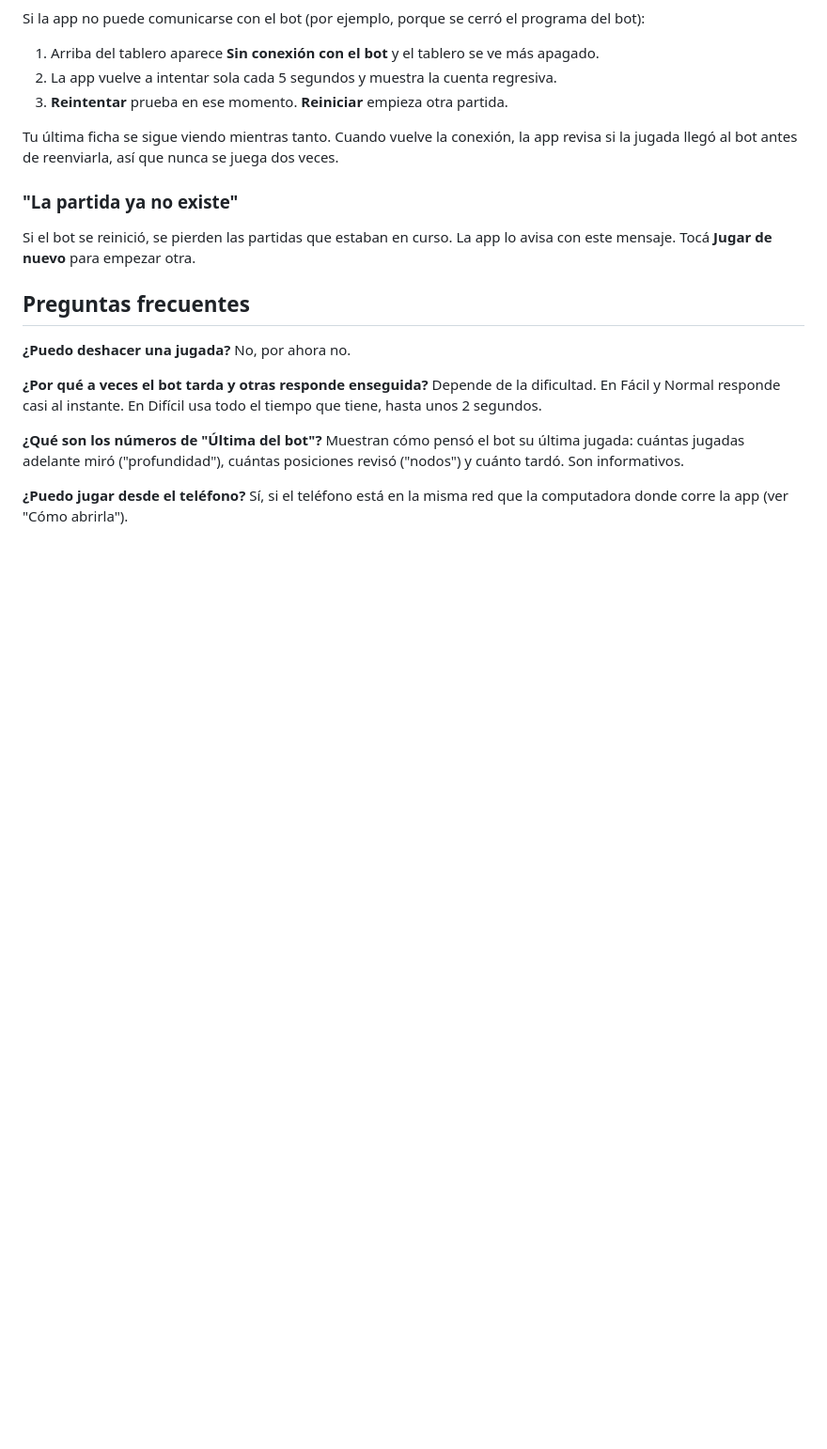
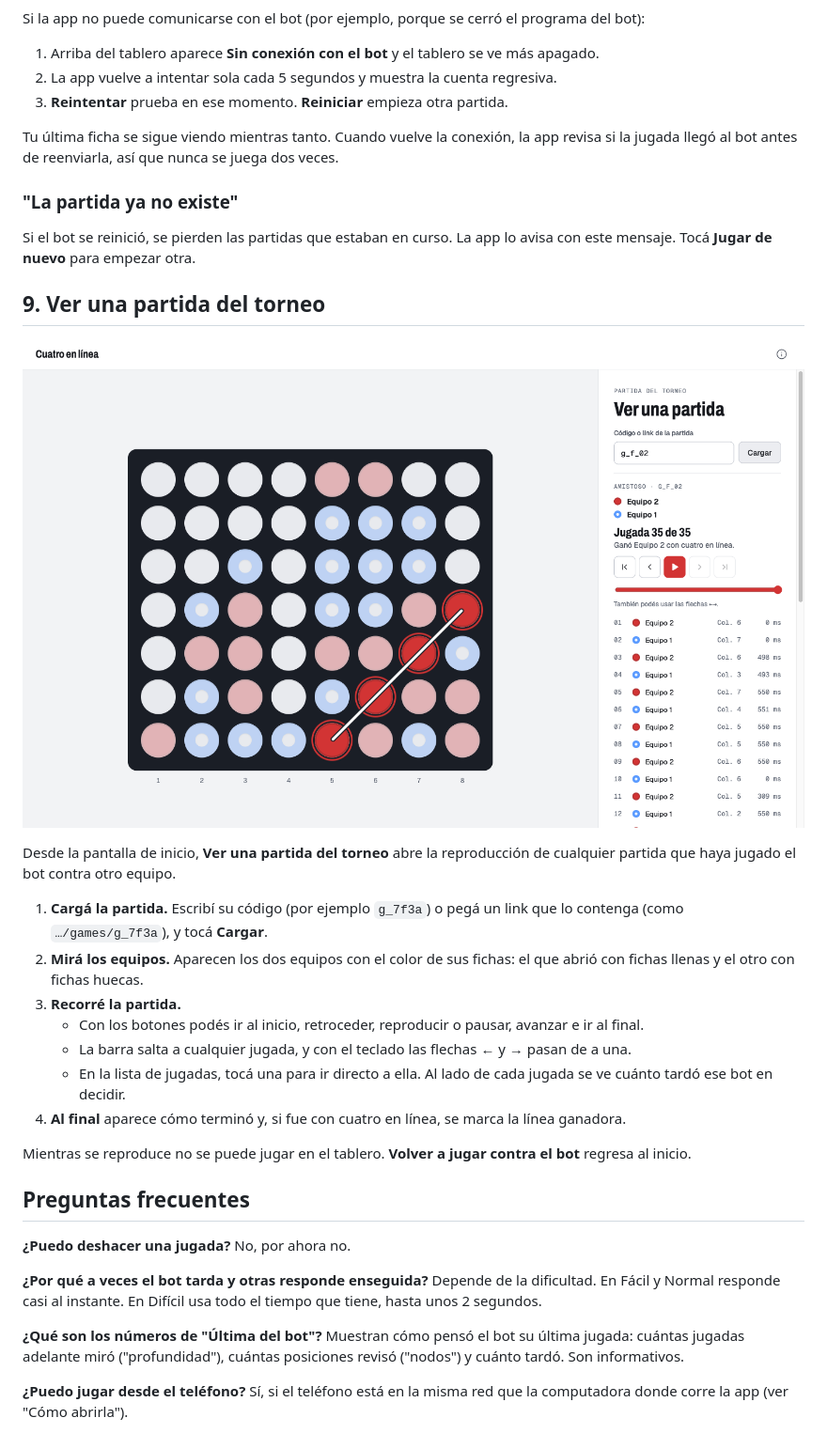
Before and after one commit to mmontiniyumpii/free-fall, a Markdown page: docs/MANUAL.md, the part around the change. Shown at 94% size. Drawn GitHub-style; pictures changed too: docs/capturas/09-reproduccion.png (added); blank space fills up the shorter version.

Commit message:
docs: agrega al manual cómo ver una partida del torneo

```diff
--- a/docs/MANUAL.md
+++ b/docs/MANUAL.md
@@ -125,6 +125,22 @@ Tu última ficha se sigue viendo mientras tanto. Cuando vuelve la conexión, la
 
 Si el bot se reinició, se pierden las partidas que estaban en curso. La app lo avisa con este mensaje. Tocá **Jugar de nuevo** para empezar otra.
 
+## 9. Ver una partida del torneo
+
+![Reproducción de una partida del torneo](capturas/09-reproduccion.png)
+
+Desde la pantalla de inicio, **Ver una partida del torneo** abre la reproducción de cualquier partida que haya jugado el bot contra otro equipo.
+
+1. **Cargá la partida.** Escribí su código (por ejemplo `g_7f3a`) o pegá un link que lo contenga (como `…/games/g_7f3a`), y tocá **Cargar**.
+2. **Mirá los equipos.** Aparecen los dos equipos con el color de sus fichas: el que abrió con fichas llenas y el otro con fichas huecas.
+3. **Recorré la partida.**
+   - Con los botones podés ir al inicio, retroceder, reproducir o pausar, avanzar e ir al final.
+   - La barra salta a cualquier jugada, y con el teclado las flechas **←** y **→** pasan de a una.
+   - En la lista de jugadas, tocá una para ir directo a ella. Al lado de cada jugada se ve cuánto tardó ese bot en decidir.
+4. **Al final** aparece cómo terminó y, si fue con cuatro en línea, se marca la línea ganadora.
+
+Mientras se reproduce no se puede jugar en el tablero. **Volver a jugar contra el bot** regresa al inicio.
+
 ## Preguntas frecuentes
 
 **¿Puedo deshacer una jugada?**
```
